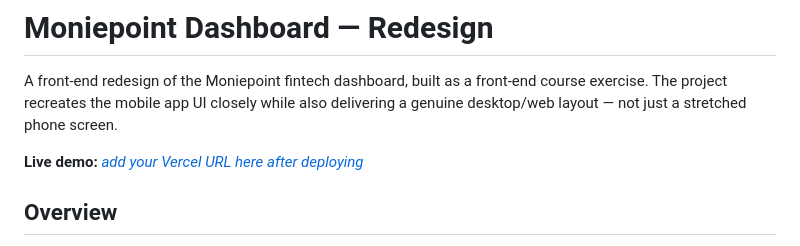
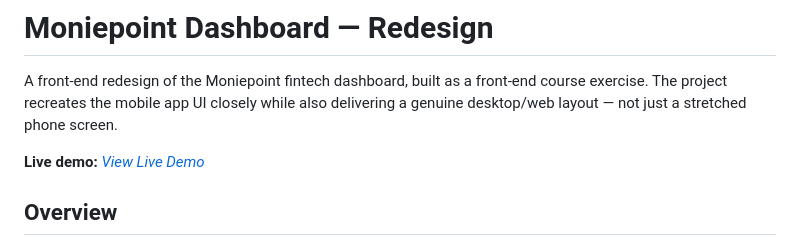
Before and after one commit to iamkumadev/moniepoint-redesign, a Markdown page: README.md, the part around the change. GitHub-like rendering.

Commit message:
Edited some texts again in the READEME

```diff
--- a/README.md
+++ b/README.md
@@ -2,7 +2,7 @@
 
 A front-end redesign of the Moniepoint fintech dashboard, built as a front-end course exercise. The project recreates the mobile app UI closely while also delivering a genuine desktop/web layout — not just a stretched phone screen.
 
-**Live demo:** [_add your Vercel URL here after deploying_](https://moniepointredesign.vercel.app/)
+**Live demo:** [_View Live Demo_](https://moniepointredesign.vercel.app/)
 
 ## Overview
 
```
